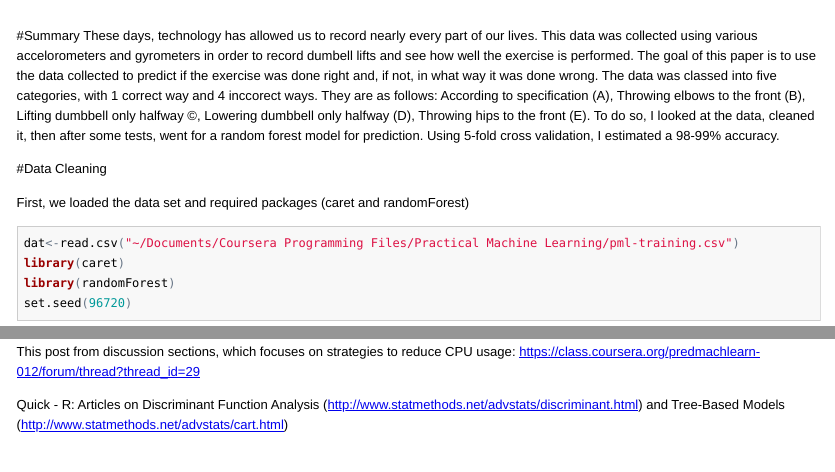
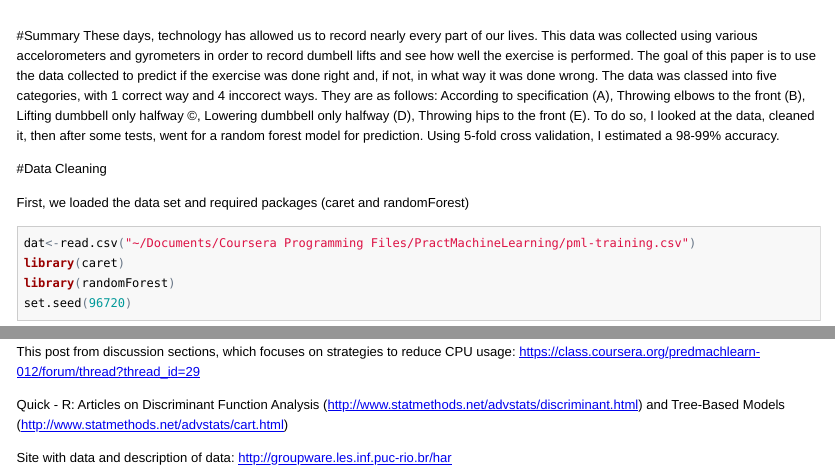
Before and after one commit to bhurat/PractMachineLearning, an R Markdown document (PMLFinal.Rmd): the page in a window 1100 px wide, from its top, and a second part further down, joined at a grey line. The pictures show the output file PMLFinal.html that the author committed with the source, opened offline.

Commit message:
Commit2
Added source

````diff
--- a/PMLFinal.Rmd
+++ b/PMLFinal.Rmd
@@ -13,7 +13,7 @@ These days, technology has allowed us to record nearly every part of our lives.
 First, we loaded the data set and required packages (caret and randomForest)
 
 ```{r, warning=FALSE,message=FALSE}
-dat<-read.csv("~/Documents/Coursera Programming Files/Practical Machine Learning/pml-training.csv")
+dat<-read.csv("~/Documents/Coursera Programming Files/PractMachineLearning/pml-training.csv")
 library(caret)
 library(randomForest)
 set.seed(96720)
@@ -70,3 +70,5 @@ Full code can be found in the same github repository in the file PracticalMachin
 This post from discussion sections, which focuses on strategies to reduce CPU usage: https://class.coursera.org/predmachlearn-012/forum/thread?thread_id=29
 
 Quick - R: Articles on Discriminant Function Analysis (http://www.statmethods.net/advstats/discriminant.html) and Tree-Based Models (http://www.statmethods.net/advstats/cart.html)
+
+Site with data and description of data: http://groupware.les.inf.puc-rio.br/har
````
Also changed, not shown: PMLFinal.html, PMLFinal.md.
